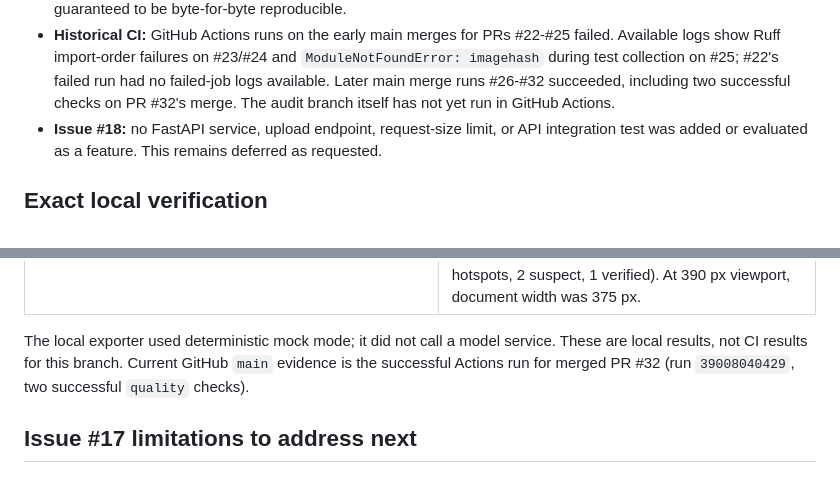
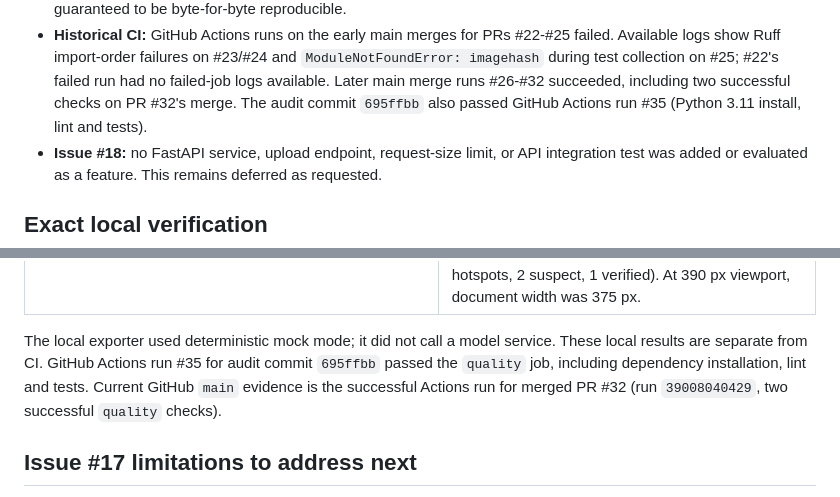
Before and after one commit to ShreyaJ-27/omni-grid-civic-issue-triage, a Markdown page: docs/audit/issues-01-16-findings.md, 2 parts joined by grey strips. Drawn GitHub-style.

Commit message:
Record audit branch CI success
Co-authored-by: Copilot <223556219+Copilot@users.noreply.github.com>

```diff
--- a/docs/audit/issues-01-16-findings.md
+++ b/docs/audit/issues-01-16-findings.md
@@ -179,7 +179,8 @@ excluded from audit changes.
   and `ModuleNotFoundError: imagehash` during test collection on #25; #22's
   failed run had no failed-job logs available. Later main merge runs #26-#32
   succeeded, including two successful checks on PR #32's merge. The audit
-  branch itself has not yet run in GitHub Actions.
+  commit `695ffbb` also passed GitHub Actions run #35 (Python 3.11 install,
+  lint and tests).
 - **Issue #18:** no FastAPI service, upload endpoint, request-size limit, or
   API integration test was added or evaluated as a feature. This remains
   deferred as requested.
@@ -211,9 +212,11 @@ A new virtual environment was created under the system temporary directory;
 | Local browser smoke test at `http://localhost:8765/` | Report fetch HTTP 200; 500 complaints, 5 hotspots, 100 verdicts; complaint detail showed verification checks and repair evidence. Aborted the report fetch and verified the embedded fallback (6 complaints, 2 hotspots, 2 suspect, 1 verified). At 390 px viewport, document width was 375 px. |
 
 The local exporter used deterministic mock mode; it did not call a model
-service. These are local results, not CI results for this branch. Current
-GitHub `main` evidence is the successful Actions run for merged PR #32
-(run `39008040429`, two successful `quality` checks).
+service. These local results are separate from CI. GitHub Actions run #35 for
+audit commit `695ffbb` passed the `quality` job, including dependency
+installation, lint and tests. Current GitHub `main` evidence is the successful
+Actions run for merged PR #32 (run `39008040429`, two successful `quality`
+checks).
 
 ## Issue #17 limitations to address next
 
```
